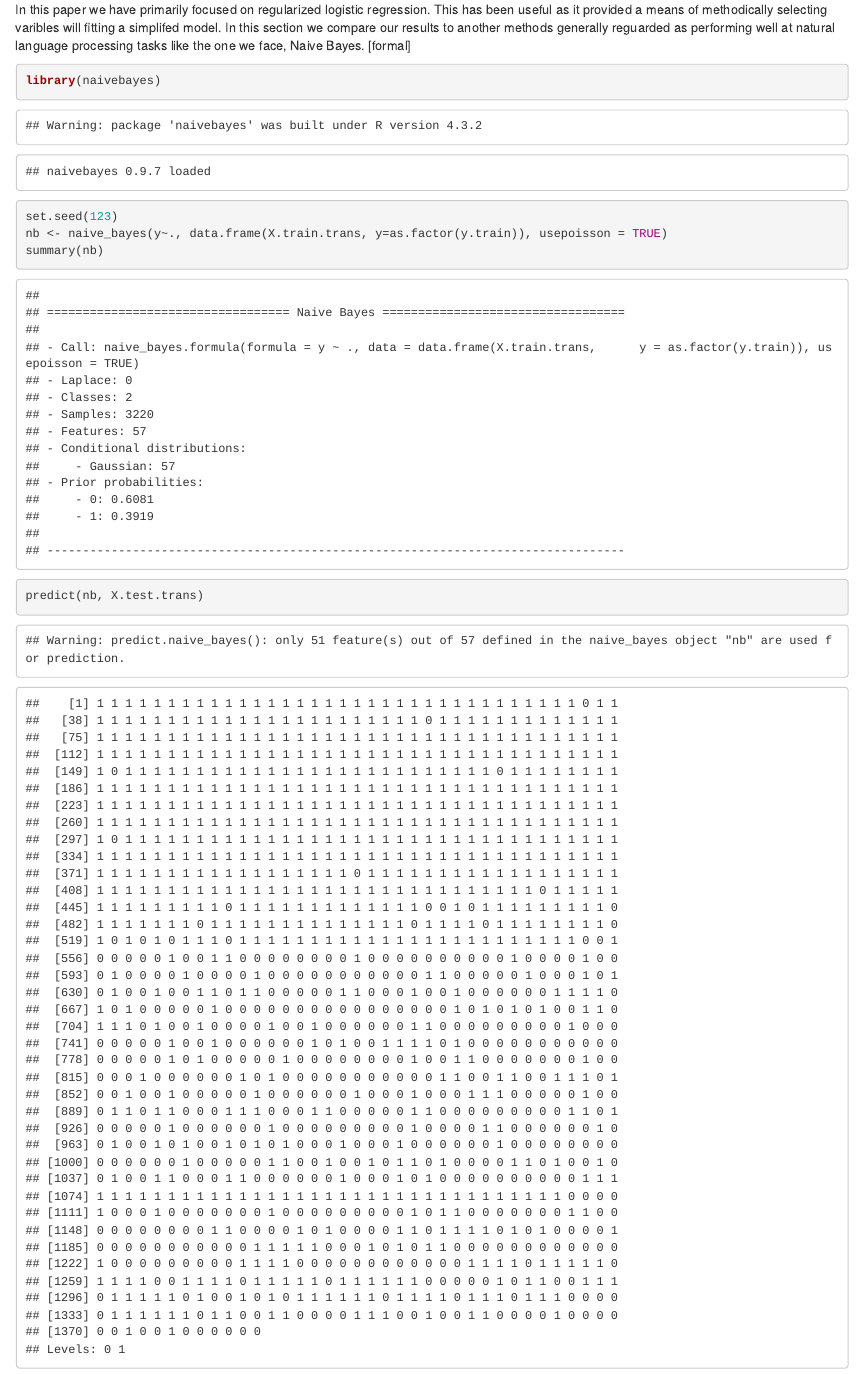
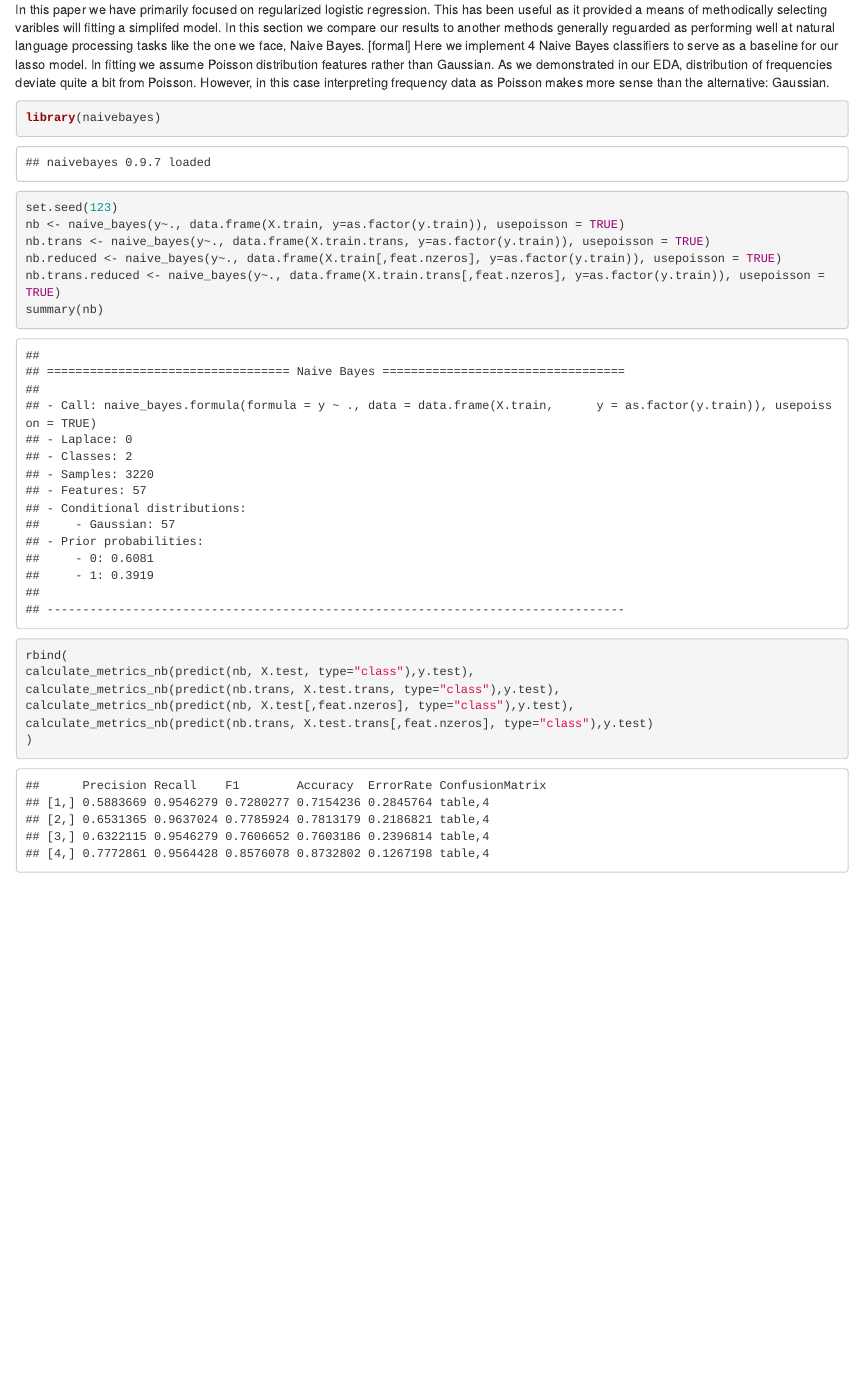
Before and after one commit to TannerAGraves/ILC-Multi-Omics, an R Markdown document (spam.Rmd): the page in a window 1100 px wide, from 970 px down. The pictures show the output file spam.html that the author committed with the source, opened offline.

Commit message:
Add files via upload

````diff
--- a/spam.Rmd
+++ b/spam.Rmd
@@ -421,10 +421,38 @@ This test indicate that the lower deviance achieved by the full model is statist
 ## Naive Bayes
 In this paper we have primarily focused on regularized logistic regression. This has been useful as it provided a means of methodically selecting varibles will fitting a simplifed model. In this section we compare our results to another methods generally reguarded as performing well at natural language processing tasks like the one we face, Naive Bayes.
 [formal]
-```{r}
+Here we implement 4 Naive Bayes classifiers to serve as a baseline for our lasso model. In fitting we assume Poisson distribution features rather than Gaussian. As we demonstrated in our EDA, distribution of frequencies deviate quite a bit from Poisson. However, in this case interpreting frequency data as Poisson makes more sense than the alternative: Gaussian.
+```{r warning=FALSE, echo=FALSE}
+calculate_metrics_nb <- function(predictions, ground_truths) {
+  confusion_matrix <- table(Predicted = predictions, Actual = ground_truths)
+  confusion_matrix
+  precision <- confusion_matrix[2, 2] / sum(confusion_matrix[2, ])
+  recall <- confusion_matrix[2, 2] / sum(confusion_matrix[, 2])
+  f1 <- 2 * (precision * recall) / (precision + recall)
+  accuracy <- (confusion_matrix[1,1] + confusion_matrix[2,2]) / sum(confusion_matrix)
+  err_rate <- (confusion_matrix[1,2] + confusion_matrix[2,1]) / sum(confusion_matrix)
+  return(list(
+    Precision = precision,
+    Recall = recall,
+    F1 = f1,
+    Accuracy = accuracy,
+    ErrorRate = err_rate,
+    ConfusionMatrix = confusion_matrix
+  ))
+}
+```
+```{r warning=FALSE}
 library(naivebayes)
 set.seed(123)
-nb <- naive_bayes(y~., data.frame(X.train.trans, y=as.factor(y.train)), usepoisson = TRUE)
+nb <- naive_bayes(y~., data.frame(X.train, y=as.factor(y.train)), usepoisson = TRUE)
+nb.trans <- naive_bayes(y~., data.frame(X.train.trans, y=as.factor(y.train)), usepoisson = TRUE)
+nb.reduced <- naive_bayes(y~., data.frame(X.train[,feat.nzeros], y=as.factor(y.train)), usepoisson = TRUE)
+nb.trans.reduced <- naive_bayes(y~., data.frame(X.train.trans[,feat.nzeros], y=as.factor(y.train)), usepoisson = TRUE)
 summary(nb)
-predict(nb, X.test.trans)
+rbind(
+calculate_metrics_nb(predict(nb, X.test, type="class"),y.test),
+calculate_metrics_nb(predict(nb.trans, X.test.trans, type="class"),y.test),
+calculate_metrics_nb(predict(nb, X.test[,feat.nzeros], type="class"),y.test),
+calculate_metrics_nb(predict(nb.trans, X.test.trans[,feat.nzeros], type="class"),y.test)
+)
 ```
````
Also changed, not shown: spam.html.
